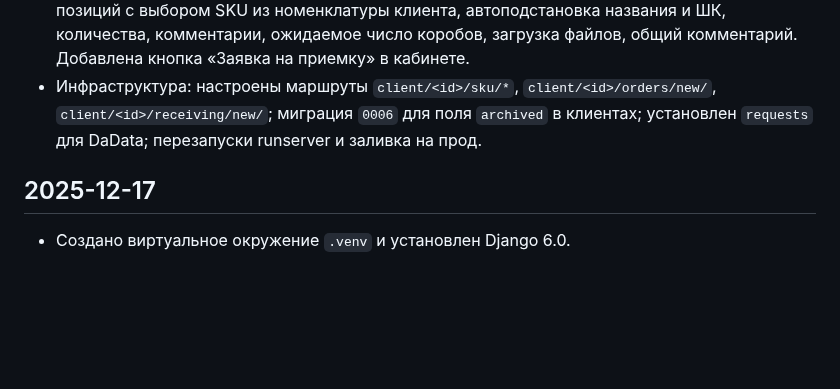
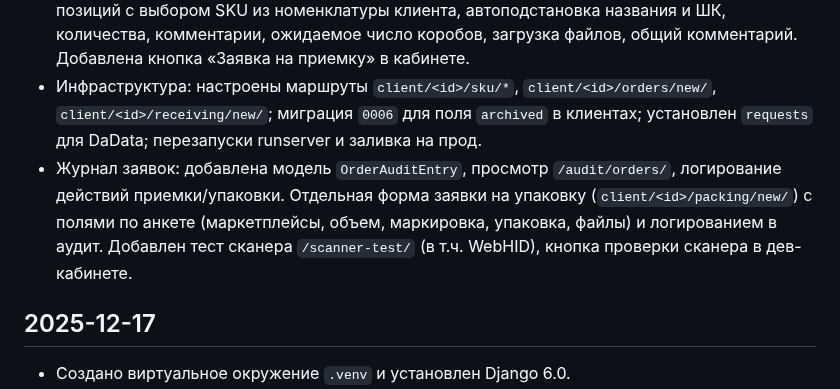
Before and after one commit to vlas47/fullbox, a Markdown page: journal.md, the part around the change. Rendered like a GitHub page; blank space fills up the shorter version.

Commit message:
Update journal for order audit and scanner test

```diff
--- a/journal.md
+++ b/journal.md
@@ -10,6 +10,7 @@
 - Клиентская номенклатура: отдельные шаблоны списка и формы, вывод только SKU выбранного клиента, действия (создать/редактировать/копия/удалить) возвращают в контур клиента, скрыт столбец клиента при фильтре. Кнопка в кабинете ведет на клиентский список.
 - Форма заявки на приемку в кабинете клиента (черновик): плановая дата/время, таблица позиций с выбором SKU из номенклатуры клиента, автоподстановка названия и ШК, количества, комментарии, ожидаемое число коробов, загрузка файлов, общий комментарий. Добавлена кнопка «Заявка на приемку» в кабинете.
 - Инфраструктура: настроены маршруты `client/<id>/sku/*`, `client/<id>/orders/new/`, `client/<id>/receiving/new/`; миграция `0006` для поля `archived` в клиентах; установлен `requests` для DaData; перезапуски runserver и заливка на прод.
+- Журнал заявок: добавлена модель `OrderAuditEntry`, просмотр `/audit/orders/`, логирование действий приемки/упаковки. Отдельная форма заявки на упаковку (`client/<id>/packing/new/`) с полями по анкете (маркетплейсы, объем, маркировка, упаковка, файлы) и логированием в аудит. Добавлен тест сканера `/scanner-test/` (в т.ч. WebHID), кнопка проверки сканера в дев-кабинете.
 
 ## 2025-12-17
 - Создано виртуальное окружение `.venv` и установлен Django 6.0.
```
